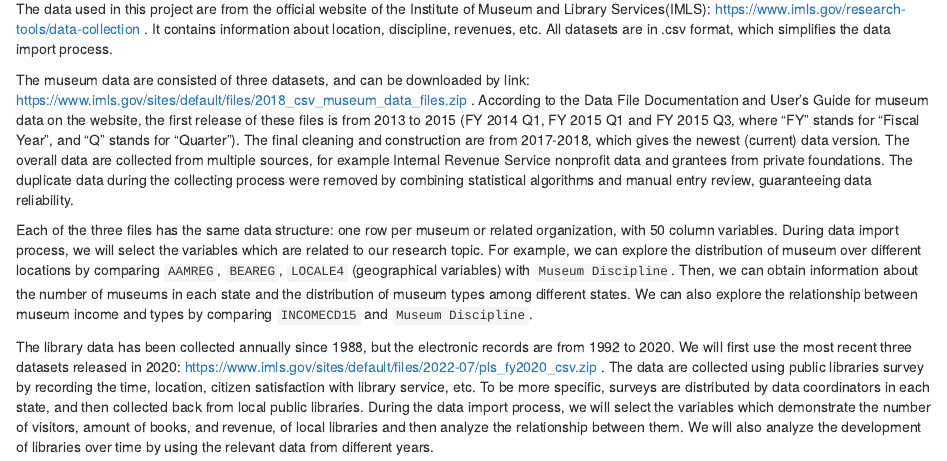
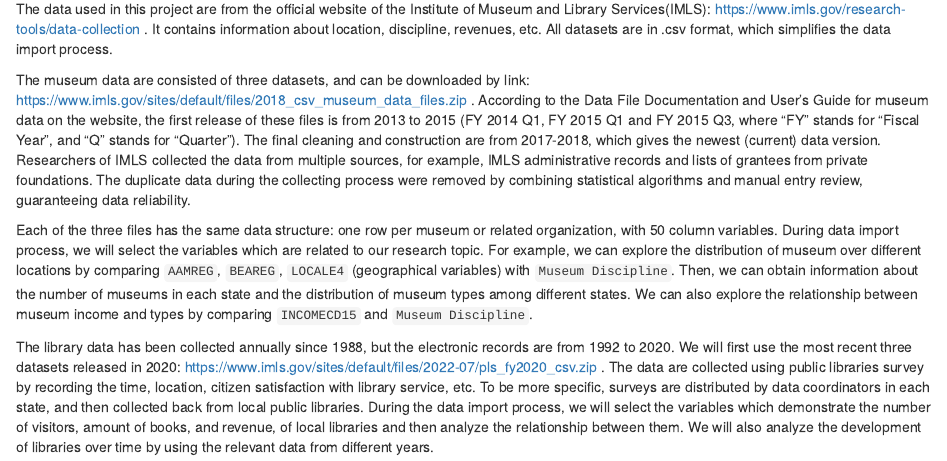
Before and after one commit to yiningma1001/USMuseumsAndLibraries, an R Markdown document (proposal.Rmd): the page in a window 1100 px wide, from 520 px down. Rendered offline with R 4.5, knitr and Pandoc, with nearby package versions; drawn as R Markdown's standard HTML page in place of the format the file asks for.

Commit message:
Update proposal.Rmd

```diff
--- a/proposal.Rmd
+++ b/proposal.Rmd
@@ -18,7 +18,7 @@ The data used in this project are from the official website of the Institute of
 https://www.imls.gov/research-tools/data-collection . It contains information about location, discipline, revenues, etc. All datasets are in .csv format, which simplifies the data import process.
 
 The museum data are consisted of three datasets, and can be downloaded by link: https://www.imls.gov/sites/default/files/2018_csv_museum_data_files.zip .
-According to the Data File Documentation and User’s Guide for museum data on the website, the first release of these files is from 2013 to 2015 (FY 2014 Q1, FY 2015 Q1 and FY 2015 Q3, where "FY" stands for "Fiscal Year", and "Q" stands for "Quarter"). The final cleaning and construction are from 2017-2018, which gives the newest (current) data version. The overall data are collected from multiple sources, for example Internal Revenue Service nonprofit data and grantees from private foundations. The duplicate data during the collecting process were removed by combining statistical algorithms and manual entry review, guaranteeing data reliability.
+According to the Data File Documentation and User’s Guide for museum data on the website, the first release of these files is from 2013 to 2015 (FY 2014 Q1, FY 2015 Q1 and FY 2015 Q3, where "FY" stands for "Fiscal Year", and "Q" stands for "Quarter"). The final cleaning and construction are from 2017-2018, which gives the newest (current) data version. Researchers of IMLS collected the data from multiple sources, for example, IMLS administrative records and lists of grantees from private foundations. The duplicate data during the collecting process were removed by combining statistical algorithms and manual entry review, guaranteeing data reliability.
 
 Each of the three files has the same data structure: one row per museum or related organization, with 50 column variables. During data import process, we will select the variables which are related to our research topic. For example, we can explore the distribution of museum over different locations by comparing `AAMREG`, `BEAREG`, `LOCALE4` (geographical variables) with `Museum Discipline`. Then, we can obtain information about the number of museums in each state and the distribution of museum types among different states. We can also explore the relationship between museum income and types by comparing `INCOMECD15` and `Museum Discipline`.
 
```
